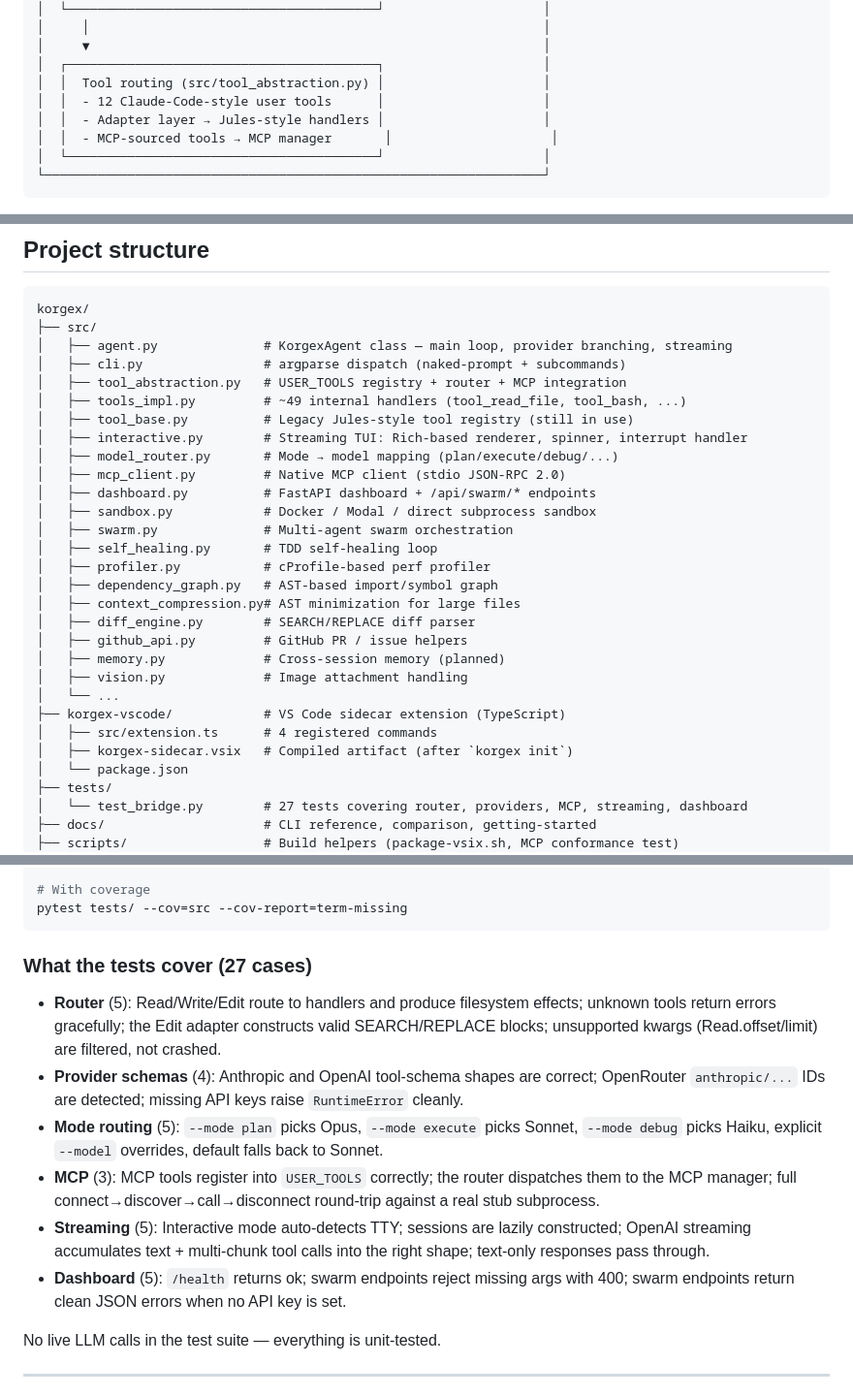
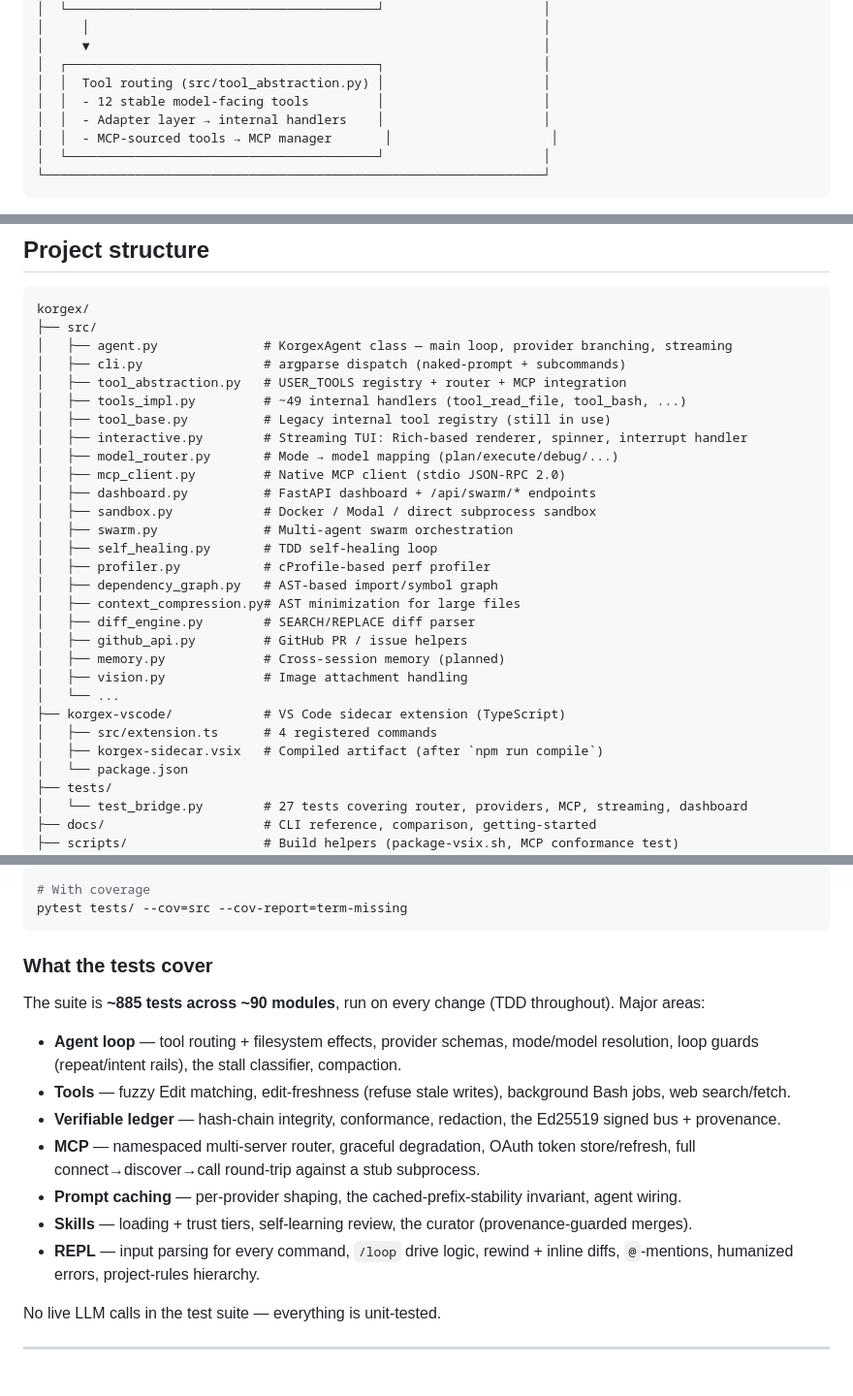
Before and after one commit to New1Direction/korgex, a Markdown page: README.md, 3 parts joined by grey strips. Shown at 97% size. Drawn GitHub-style.

````diff
--- a/README.md
+++ b/README.md
@@ -131,8 +162,8 @@ korgex --quiet "list the python files in src/"
 │     ▼                                                            │
 │  ┌─────────────────────────────────────────┐                     │
 │  │  Tool routing (src/tool_abstraction.py) │                     │
-│  │  - 12 Claude-Code-style user tools      │                     │
-│  │  - Adapter layer → Jules-style handlers │                     │
+│  │  - 12 stable model-facing tools         │                     │
+│  │  - Adapter layer → internal handlers    │                     │
 │  │  - MCP-sourced tools → MCP manager       │                     │
 │  └─────────────────────────────────────────┘                     │
 └──────────────────────────────────────────────────────────────────┘
@@ -470,7 +503,7 @@ korgex/
 │   ├── cli.py                # argparse dispatch (naked-prompt + subcommands)
 │   ├── tool_abstraction.py   # USER_TOOLS registry + router + MCP integration
 │   ├── tools_impl.py         # ~49 internal handlers (tool_read_file, tool_bash, ...)
-│   ├── tool_base.py          # Legacy Jules-style tool registry (still in use)
+│   ├── tool_base.py          # Legacy internal tool registry (still in use)
 │   ├── interactive.py        # Streaming TUI: Rich-based renderer, spinner, interrupt handler
 │   ├── model_router.py       # Mode → model mapping (plan/execute/debug/...)
 │   ├── mcp_client.py         # Native MCP client (stdio JSON-RPC 2.0)
@@ -488,7 +521,7 @@ korgex/
 │   └── ...
 ├── korgex-vscode/            # VS Code sidecar extension (TypeScript)
 │   ├── src/extension.ts      # 4 registered commands
-│   ├── korgex-sidecar.vsix   # Compiled artifact (after `korgex init`)
+│   ├── korgex-sidecar.vsix   # Compiled artifact (after `npm run compile`)
 │   └── package.json
 ├── tests/
 │   └── test_bridge.py        # 27 tests covering router, providers, MCP, streaming, dashboard
@@ -556,14 +589,17 @@ pytest tests/test_bridge.py::test_write_routes_to_disk -v
 pytest tests/ --cov=src --cov-report=term-missing
 ```
 
-### What the tests cover (27 cases)
+### What the tests cover
 
-- **Router** (5): Read/Write/Edit route to handlers and produce filesystem effects; unknown tools return errors gracefully; the Edit adapter constructs valid SEARCH/REPLACE blocks; unsupported kwargs (Read.offset/limit) are filtered, not crashed.
-- **Provider schemas** (4): Anthropic and OpenAI tool-schema shapes are correct; OpenRouter `anthropic/...` IDs are detected; missing API keys raise `RuntimeError` cleanly.
-- **Mode routing** (5): `--mode plan` picks Opus, `--mode execute` picks Sonnet, `--mode debug` picks Haiku, explicit `--model` overrides, default falls back to Sonnet.
-- **MCP** (3): MCP tools register into `USER_TOOLS` correctly; the router dispatches them to the MCP manager; full connect→discover→call→disconnect round-trip against a real stub subprocess.
-- **Streaming** (5): Interactive mode auto-detects TTY; sessions are lazily constructed; OpenAI streaming accumulates text + multi-chunk tool calls into the right shape; text-only responses pass through.
-- **Dashboard** (5): `/health` returns ok; swarm endpoints reject missing args with 400; swarm endpoints return clean JSON errors when no API key is set.
+The suite is **~885 tests across ~90 modules**, run on every change (TDD throughout). Major areas:
+
+- **Agent loop** — tool routing + filesystem effects, provider schemas, mode/model resolution, loop guards (repeat/intent rails), the stall classifier, compaction.
+- **Tools** — fuzzy Edit matching, edit-freshness (refuse stale writes), background Bash jobs, web search/fetch.
+- **Verifiable ledger** — hash-chain integrity, conformance, redaction, the Ed25519 signed bus + provenance.
+- **MCP** — namespaced multi-server router, graceful degradation, OAuth token store/refresh, full connect→discover→call round-trip against a stub subprocess.
+- **Prompt caching** — per-provider shaping, the cached-prefix-stability invariant, agent wiring.
+- **Skills** — loading + trust tiers, self-learning review, the curator (provenance-guarded merges).
+- **REPL** — input parsing for every command, `/loop` drive logic, rewind + inline diffs, `@`-mentions, humanized errors, project-rules hierarchy.
 
 No live LLM calls in the test suite — everything is unit-tested.
 
````
Also changed, not shown: other parts of README.md (+37 -4 lines).
